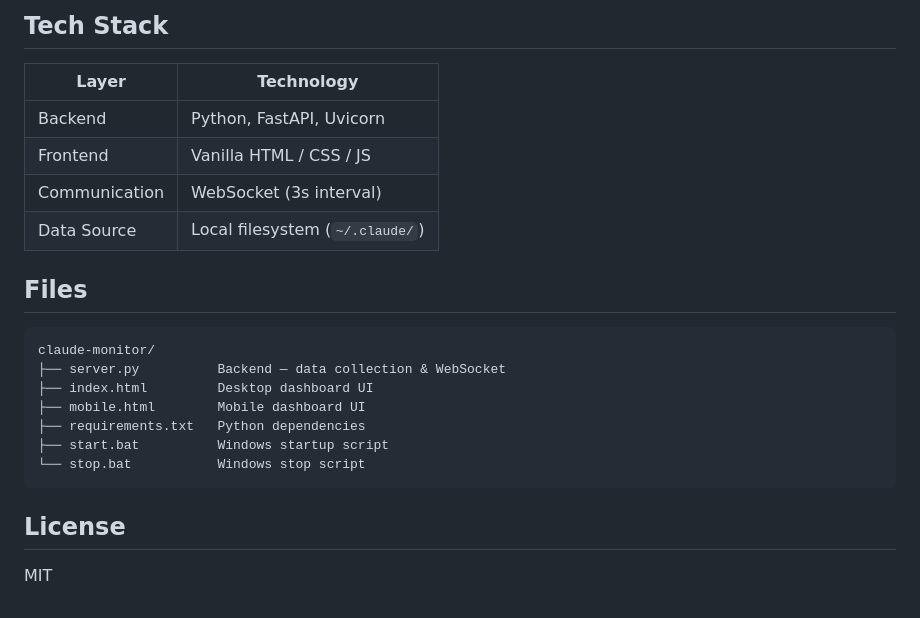
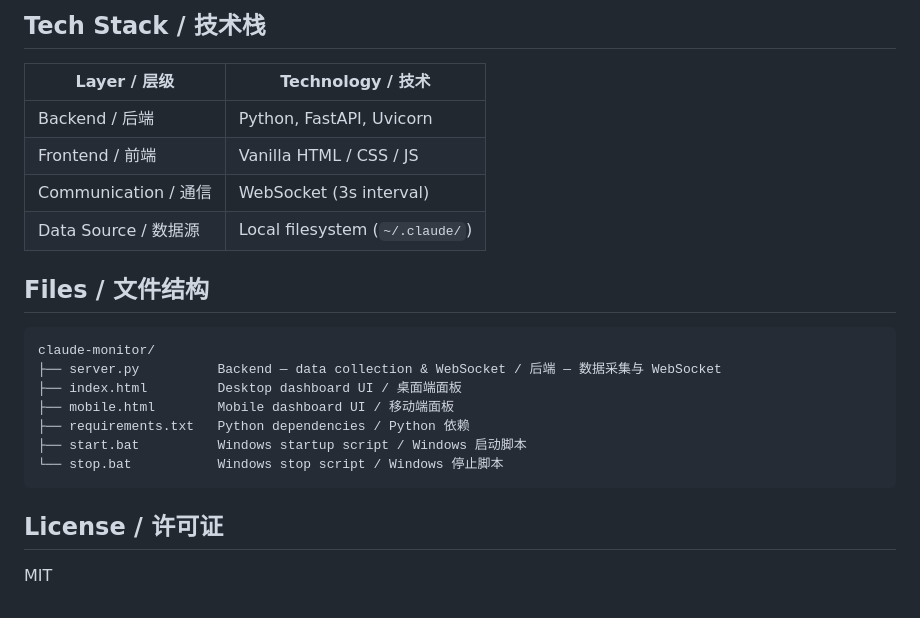
Before and after one commit to nieao/claude-monitor, a Markdown page: README.md, the part around one of its changes. Rendered like a GitHub page.

````diff
--- a/README.md
+++ b/README.md
@@ -80,25 +83,25 @@ The mobile version features:
 
-## Tech Stack
+## Tech Stack / 技术栈
 
-| Layer | Technology |
+| Layer / 层级 | Technology / 技术 |
 |-------|-----------|
-| Backend | Python, FastAPI, Uvicorn |
-| Frontend | Vanilla HTML / CSS / JS |
-| Communication | WebSocket (3s interval) |
-| Data Source | Local filesystem (`~/.claude/`) |
+| Backend / 后端 | Python, FastAPI, Uvicorn |
+| Frontend / 前端 | Vanilla HTML / CSS / JS |
+| Communication / 通信 | WebSocket (3s interval) |
+| Data Source / 数据源 | Local filesystem (`~/.claude/`) |
 
-## Files
+## Files / 文件结构
 
 ```
 claude-monitor/
-├── server.py          Backend — data collection & WebSocket
-├── index.html         Desktop dashboard UI
-├── mobile.html        Mobile dashboard UI
-├── requirements.txt   Python dependencies
-├── start.bat          Windows startup script
-└── stop.bat           Windows stop script
+├── server.py          Backend — data collection & WebSocket / 后端 — 数据采集与 WebSocket
+├── index.html         Desktop dashboard UI / 桌面端面板
+├── mobile.html        Mobile dashboard UI / 移动端面板
+├── requirements.txt   Python dependencies / Python 依赖
+├── start.bat          Windows startup script / Windows 启动脚本
+└── stop.bat           Windows stop script / Windows 停止脚本
 ```
 
-## License
+## License / 许可证
 
 MIT
````
Also changed, not shown: other parts of README.md (+30 -27 lines).
